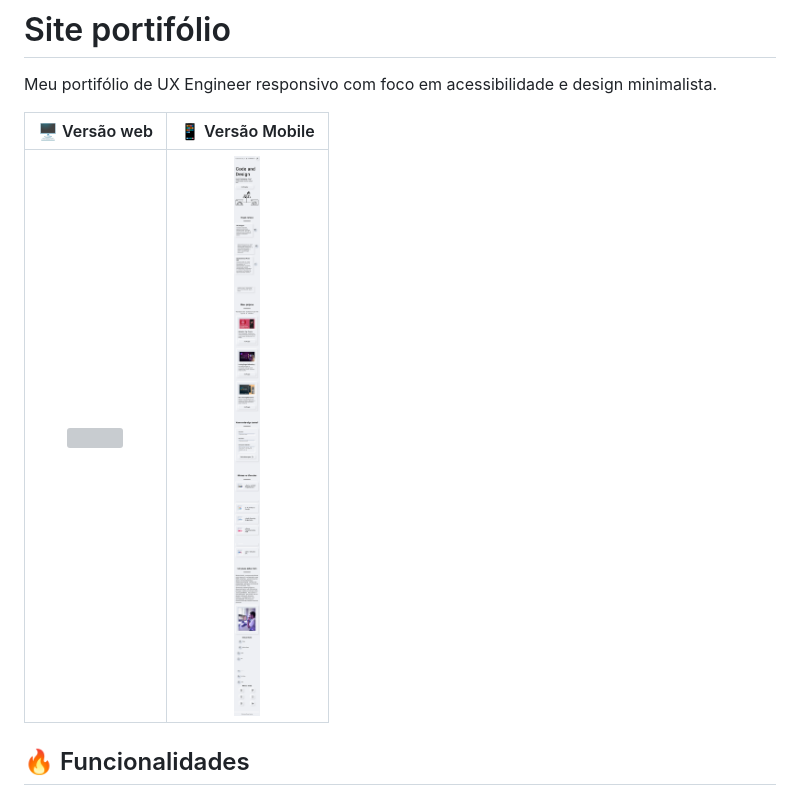
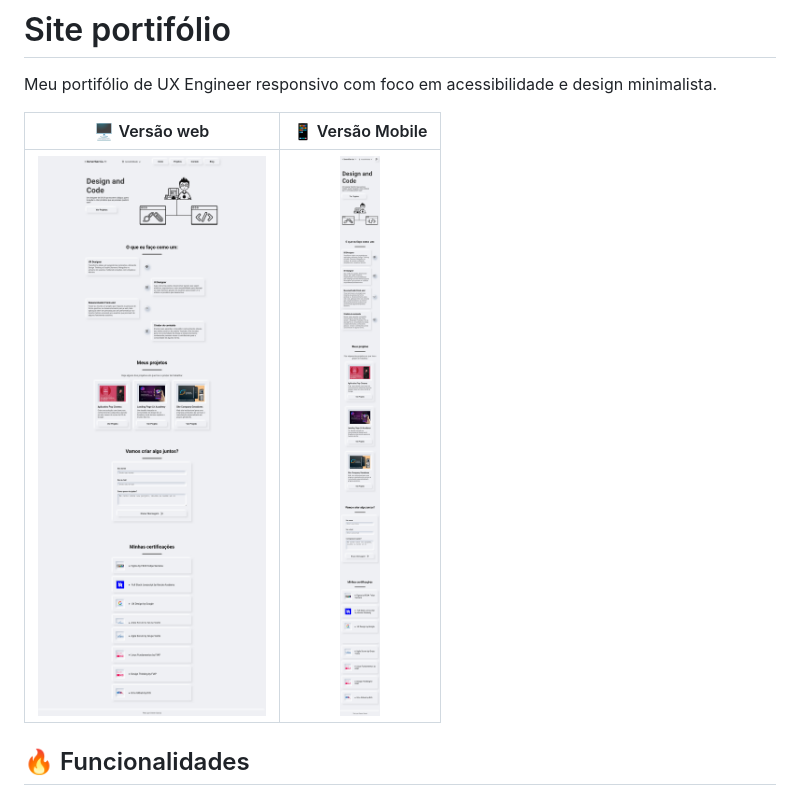
Before and after one commit to Dener-Garcia/site-portfolio-dener-criarbr, a Markdown page: README.md, the part around the change. Rendered like a GitHub page; grey boxes are pictures that could not be loaded.

```diff
--- a/README.md
+++ b/README.md
@@ -5,7 +5,7 @@ Meu portifólio de UX Engineer responsivo com foco em acessibilidade e design mi
 
 🖥️ Versão web                                                    |  📱 Versão Mobile
 :----------:                                                    |  :--------------:
-<img src="public/assets/screenshot-desktop.png" width="100%"/>  |  <img src="public/assets/screenshot-mobile.png" width="100%"/>
+<img src="public/assets/screenshot-desktop.jpg" width="100%"/>  |  <img src="public/assets/screenshot-mobile.jpg" width="100%"/>
 
 ## 🔥 Funcionalidades
 - ✅ Seleção de tema da interface para acessibilidade
```
